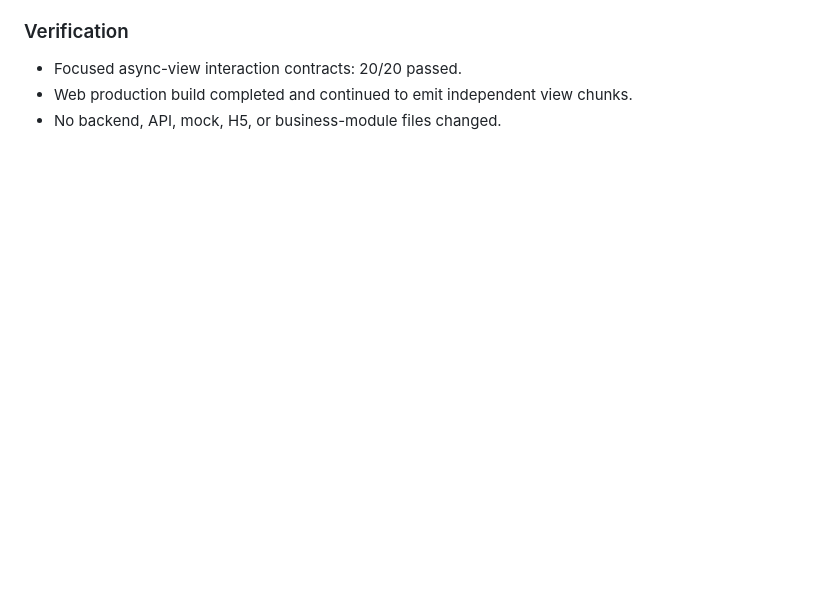
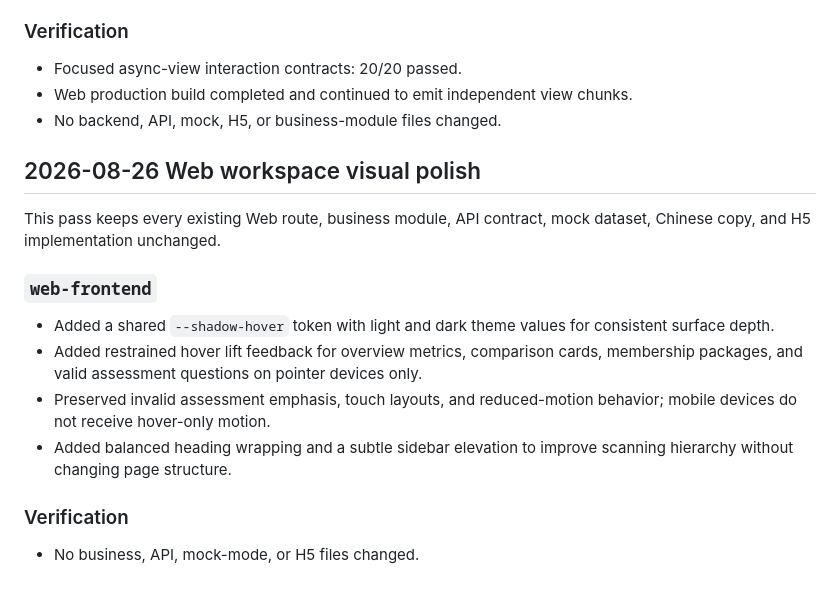
Before and after one commit to wjh941/ai-resume, a Markdown page: docs/interaction-upgrade-changelog.md, the part around the change. Drawn GitHub-style; blank space fills up the shorter version.

Commit message:
docs: record web workspace visual polish

```diff
--- a/docs/interaction-upgrade-changelog.md
+++ b/docs/interaction-upgrade-changelog.md
@@ -383,3 +383,23 @@ contracts, request behavior, mock data, Chinese copy, and H5 implementation.
 - Focused async-view interaction contracts: 20/20 passed.
 - Web production build completed and continued to emit independent view chunks.
 - No backend, API, mock, H5, or business-module files changed.
+
+## 2026-08-26 Web workspace visual polish
+
+This pass keeps every existing Web route, business module, API contract, mock
+dataset, Chinese copy, and H5 implementation unchanged.
+
+### `web-frontend`
+
+- Added a shared `--shadow-hover` token with light and dark theme values for
+  consistent surface depth.
+- Added restrained hover lift feedback for overview metrics, comparison cards,
+  membership packages, and valid assessment questions on pointer devices only.
+- Preserved invalid assessment emphasis, touch layouts, and reduced-motion
+  behavior; mobile devices do not receive hover-only motion.
+- Added balanced heading wrapping and a subtle sidebar elevation to improve
+  scanning hierarchy without changing page structure.
+
+### Verification
+
+- No business, API, mock-mode, or H5 files changed.
```
